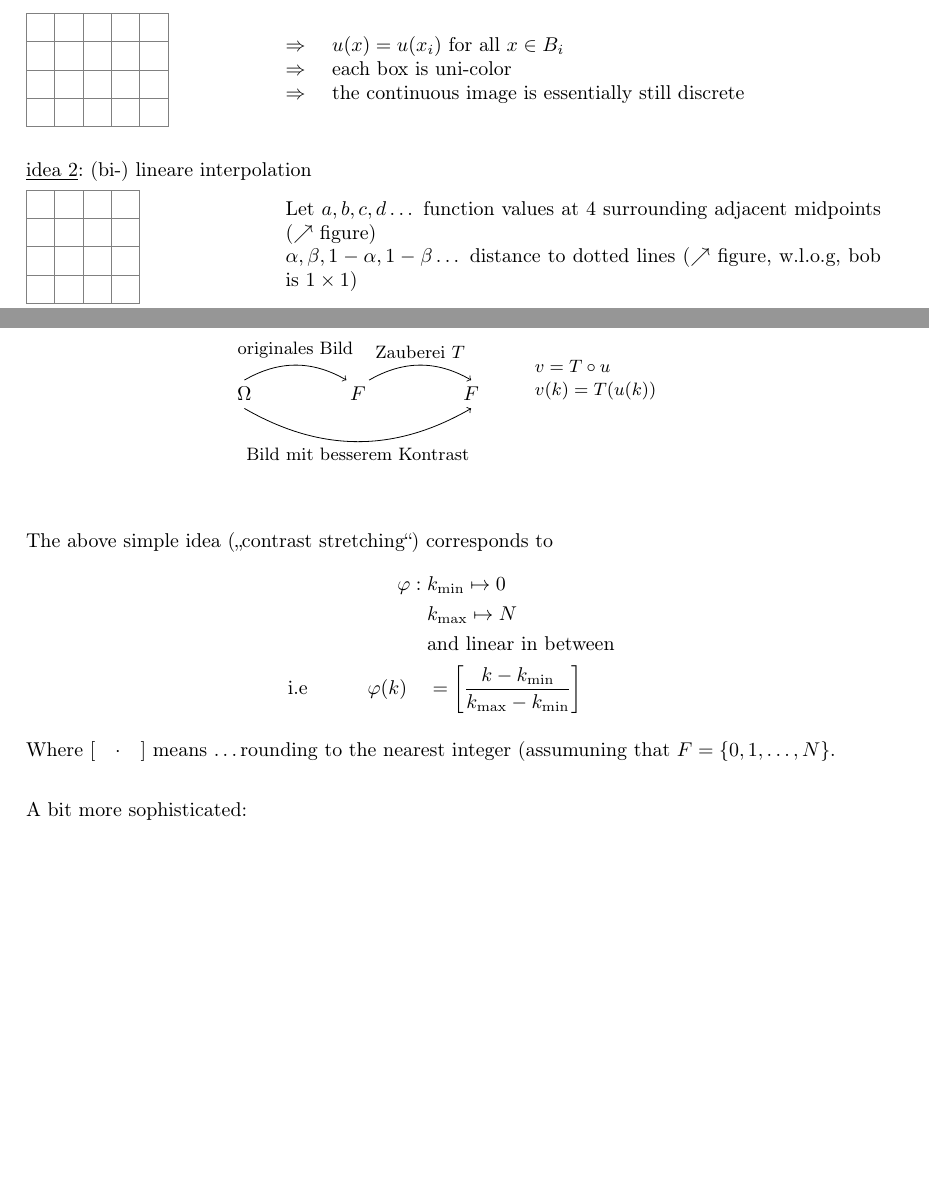
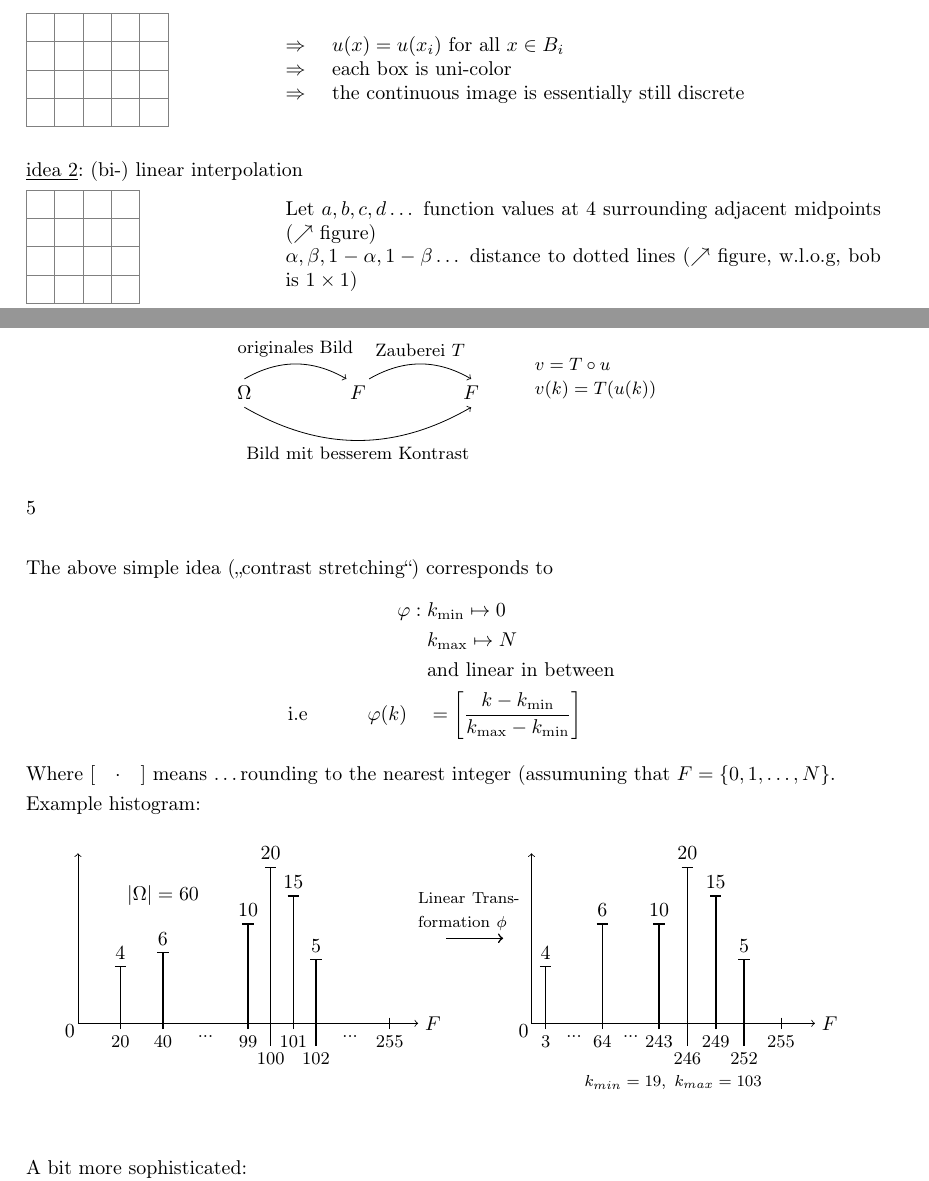
Before and after one commit to hal4stvf/MaBi, a LaTeX document (BiVa.tex, which reads Chapters/2.What_is_an_image?.tex, Chapters/3.Histogramm_and_first_applicatsion.tex, figures/tikz_pictures.sty): two parts of pages 5 and 8 of 9 before the commit and two parts of pages 5 and 8 of 10 after it, joined at a grey line, cut so that both start at the same text, the shorter picture padded with empty space. Compiled offline with pdfLaTeX.

Commit message:
Even more Images

```diff
--- a/Chapters/2.What_is_an_image?.tex
+++ b/Chapters/2.What_is_an_image?.tex
@@ -165,7 +165,7 @@ where $\displaystyle |x-x_j| = \min_{k} |x-x_k|$
 \end{minipage}
 ~\\
 ~\\
-{\underline{idea 2}: (bi-) lineare interpolation}
+{\underline{idea 2}: (bi-) linear interpolation}
 %\todo[inline,color=red]{hier fehlt idea 2 bis P.7}
 
 \begin{minipage}{0.3\linewidth}
--- a/Chapters/3.Histogramm_and_first_applicatsion.tex
+++ b/Chapters/3.Histogramm_and_first_applicatsion.tex
@@ -71,7 +71,7 @@ the histogramm over all of $F$.
 Simple idea:
 
 \ContrastEn
-\ContrastEnSch
+\ContrastEnSch 5
 
 ~\par
 The above simple idea (\enquote{contrast stretching})
@@ -88,6 +88,10 @@ $$ \begin{aligned}
 Where $ [ \quad \cdot \quad ] $ means \dots rounding to the nearest
 integer (assumuning that $F = \set{0,1,\dots, N}$.
 
+Example histogram:
+
+\HistogrammExSp
+
 ~\par
 A bit more sophisticated:
 $$ \begin{aligned}
--- a/figures/tikz_pictures.sty
+++ b/figures/tikz_pictures.sty
@@ -210,3 +210,33 @@
   \end{center}
 }
 
+\newcommand{\HistogrammExSp}[0]{
+  \begin{center}
+    \begin{tikzpicture}
+        \draw[->] (0,0) node[yshift=-4, xshift = -4] {0} -- (6,0) node[right] {$F$};
+        \draw[->] (0,0) -- (0,3);
+        \tlbar{0.75}{0}{1}{20}{4}
+        \tlbar{1.5}{0}{1.25}{40}{6}
+        \tvnmark{2.25}{0}{...}
+        \tlbar{3}{0}{1.75}{99}{10}
+        \tlbar{3.4}{-0.3}{2.75}{100}{20}
+        \tlbar{3.8}{0}{2.25}{101}{15}
+        \tlbar{4.2}{-0.3}{1.125}{102}{5}
+        \tvnmark{4.8}{0}{...}
+        \tvmark{5.5}{0}{255}
+        \draw[->, thick, text width = 2cm] (6.5,1.5) -- node[above] {\footnotesize Linear Transformation $\phi$} (7.5,1.5);
+        \draw[->] (8,0) node[yshift=-4, xshift = -4] {0} -- (13,0) node[right] {$F$};
+        \draw[->] (8,0) -- (8,3);
+        \tlbar{8.25}{0}{1}{3}{4}
+        \tvnmark{8.75}{0}{...}
+        \tlbar{9.25}{0}{1.75}{64}{6}
+        \tvnmark{9.75}{0}{...}
+        \tlbar{10.25}{0}{1.75}{243}{10}
+        \tlbar{10.75}{-0.3}{2.75}{246}{20}
+        \tlbar{11.25}{0}{2.25}{249}{15}
+        \tlbar{11.75}{-0.3}{1.125}{252}{5}
+        \tvmark{12.4}{0}{255}
+        \draw[] (1.5,2.25) node[] {$\abs{\Omega}=60$};
+        \draw (10.5,-0.8) node[below] {\footnotesize $k_{min} =19, \ k_{max}=103$};
+    \end{tikzpicture}
+  \end{center}
```
Also changed, not shown: BiVa.pdf, Chapters/2.What_is_an_image?.tex (6 more changed lines), Chapters/3.Histogramm_and_first_applicatsion.tex (15 more changed lines), figures/tikz_pictures.sty (20 more changed lines).
